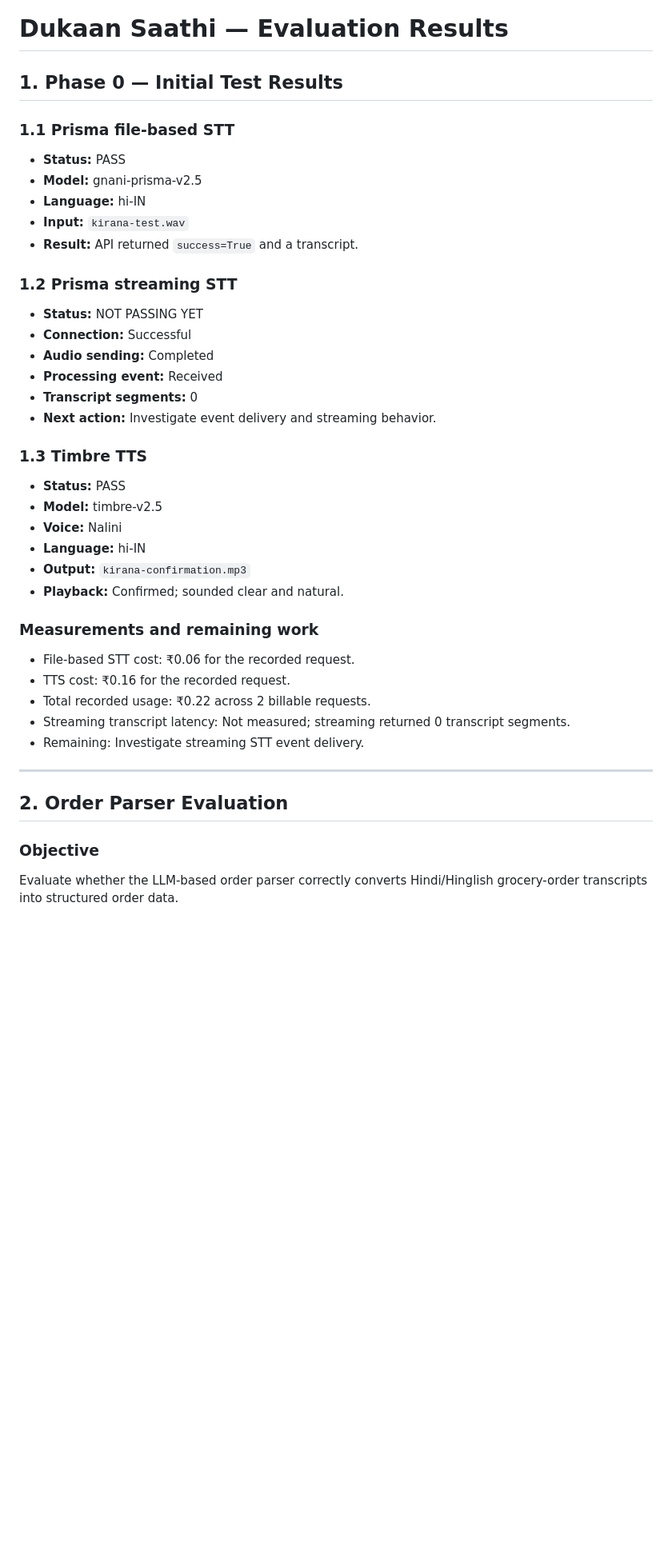
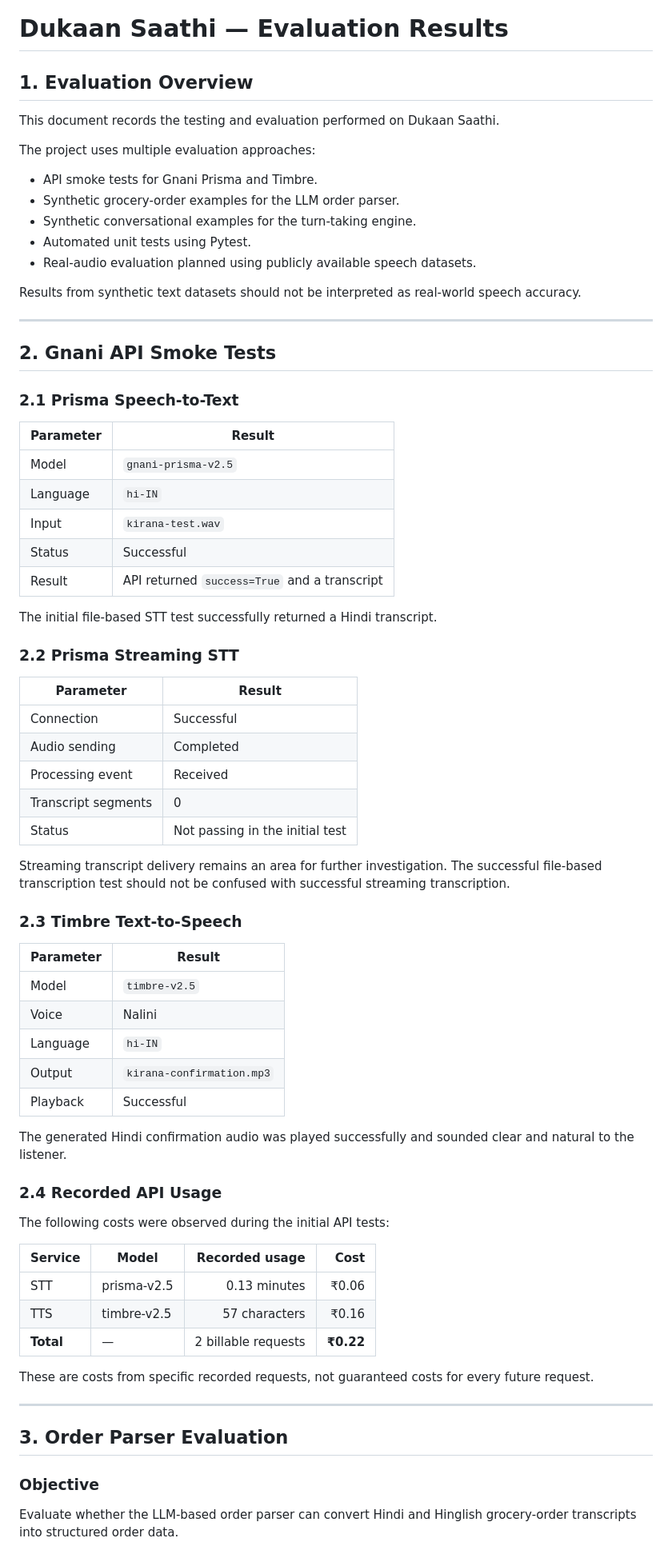
Before and after one commit to mantashaamin/dukaan-saathi, a Markdown page: docs/results.md, the part around one of its changes. Shown at 80% size. Drawn GitHub-style; blank space fills up the shorter version.

Commit message:
update result file

```diff
--- a/docs/results.md
+++ b/docs/results.md
@@ -1,46 +1,76 @@
 # Dukaan Saathi — Evaluation Results
 
-## 1. Phase 0 — Initial Test Results
+## 1. Evaluation Overview
 
-### 1.1 Prisma file-based STT
+This document records the testing and evaluation performed on Dukaan Saathi.
 
-- **Status:** PASS
-- **Model:** gnani-prisma-v2.5
-- **Language:** hi-IN
-- **Input:** `kirana-test.wav`
-- **Result:** API returned `success=True` and a transcript.
+The project uses multiple evaluation approaches:
 
-### 1.2 Prisma streaming STT
+- API smoke tests for Gnani Prisma and Timbre.
+- Synthetic grocery-order examples for the LLM order parser.
+- Synthetic conversational examples for the turn-taking engine.
+- Automated unit tests using Pytest.
+- Real-audio evaluation planned using publicly available speech datasets.
 
-- **Status:** NOT PASSING YET
-- **Connection:** Successful
-- **Audio sending:** Completed
-- **Processing event:** Received
-- **Transcript segments:** 0
-- **Next action:** Investigate event delivery and streaming behavior.
-
-### 1.3 Timbre TTS
-
-- **Status:** PASS
-- **Model:** timbre-v2.5
-- **Voice:** Nalini
-- **Language:** hi-IN
-- **Output:** `kirana-confirmation.mp3`
-- **Playback:** Confirmed; sounded clear and natural.
-
-### Measurements and remaining work
-
-- File-based STT cost: ₹0.06 for the recorded request.
-- TTS cost: ₹0.16 for the recorded request.
-- Total recorded usage: ₹0.22 across 2 billable requests.
-- Streaming transcript latency: Not measured; streaming returned 0 transcript segments.
-- Remaining: Investigate streaming STT event delivery.
+Results from synthetic text datasets should not be interpreted as real-world speech accuracy.
 
 ---
 
-## 2. Order Parser Evaluation
+## 2. Gnani API Smoke Tests
+
+### 2.1 Prisma Speech-to-Text
+
+| Parameter | Result |
+|---|---|
+| Model | `gnani-prisma-v2.5` |
+| Language | `hi-IN` |
+| Input | `kirana-test.wav` |
+| Status | Successful |
+| Result | API returned `success=True` and a transcript |
+
+The initial file-based STT test successfully returned a Hindi transcript.
+
+### 2.2 Prisma Streaming STT
+
+| Parameter | Result |
+|---|---|
+| Connection | Successful |
+| Audio sending | Completed |
+| Processing event | Received |
+| Transcript segments | 0 |
+| Status | Not passing in the initial test |
+
+Streaming transcript delivery remains an area for further investigation. The successful file-based transcription test should not be confused with successful streaming transcription.
+
+### 2.3 Timbre Text-to-Speech
+
+| Parameter | Result |
+|---|---|
+| Model | `timbre-v2.5` |
+| Voice | Nalini |
+| Language | `hi-IN` |
+| Output | `kirana-confirmation.mp3` |
+| Playback | Successful |
+
+The generated Hindi confirmation audio was played successfully and sounded clear and natural to the listener.
+
+### 2.4 Recorded API Usage
+
+The following costs were observed during the initial API tests:
+
+| Service | Model | Recorded usage | Cost |
+|---|---|---:|---:|
+| STT | prisma-v2.5 | 0.13 minutes | ₹0.06 |
+| TTS | timbre-v2.5 | 57 characters | ₹0.16 |
+| **Total** | — | 2 billable requests | **₹0.22** |
+
+These are costs from specific recorded requests, not guaranteed costs for every future request.
+
+---
+
+## 3. Order Parser Evaluation
 
 ### Objective
 
-Evaluate whether the LLM-based order parser correctly converts Hindi/Hinglish grocery-order transcripts into structured order data.
+Evaluate whether the LLM-based order parser can convert Hindi and Hinglish grocery-order transcripts into structured order data.
 
```
Also changed, not shown: other parts of docs/results.md (+263 -121 lines).
